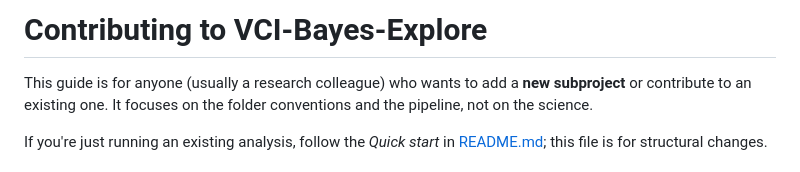
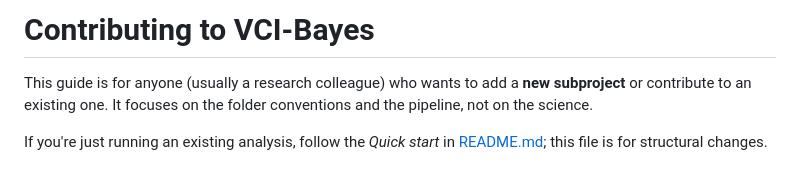
Before and after one commit to umcu/layerbn, a Markdown page: CONTRIBUTING.md, the part around the change. Drawn GitHub-style.

```diff
--- a/CONTRIBUTING.md
+++ b/CONTRIBUTING.md
@@ -1,4 +1,4 @@
-# Contributing to VCI-Bayes-Explore
+# Contributing to VCI-Bayes
 
 This guide is for anyone (usually a research colleague) who wants to
 add a **new subproject** or contribute to an existing one. It focuses
```
Also changed, not shown: README.md (+2 -2 lines).
